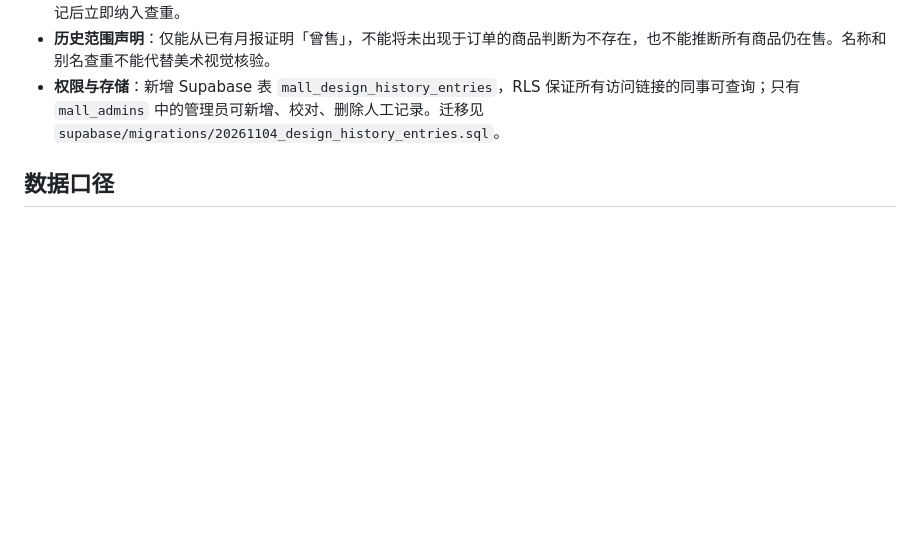
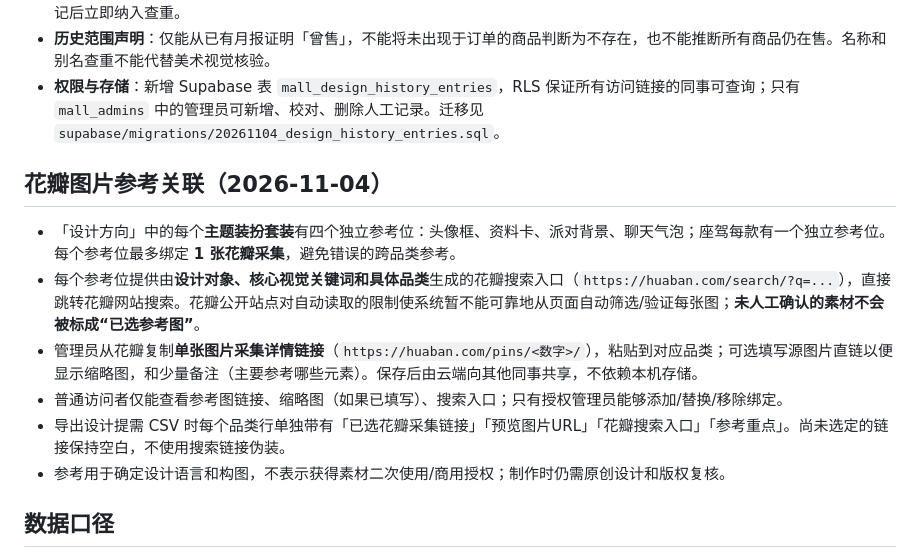
Before and after one commit to beaver123-sketch/mall-lifecycle-sop, a Markdown page: README.md, the part around the change. GitHub-like rendering; blank space fills up the shorter version.

Commit message:
docs: explain Huaban reference links, manual pin verification and exports

```diff
--- a/README.md
+++ b/README.md
@@ -48,6 +48,15 @@
 - **历史范围声明**：仅能从已有月报证明「曾售」，不能将未出现于订单的商品判断为不存在，也不能推断所有商品仍在售。名称和别名查重不能代替美术视觉核验。
 - **权限与存储**：新增 Supabase 表 `mall_design_history_entries`，RLS 保证所有访问链接的同事可查询；只有 `mall_admins` 中的管理员可新增、校对、删除人工记录。迁移见 `supabase/migrations/20261104_design_history_entries.sql`。
 
+## 花瓣图片参考关联（2026-11-04）
+
+- 「设计方向」中的每个**主题装扮套装**有四个独立参考位：头像框、资料卡、派对背景、聊天气泡；座驾每款有一个独立参考位。每个参考位最多绑定 **1 张花瓣采集**，避免错误的跨品类参考。
+- 每个参考位提供由**设计对象、核心视觉关键词和具体品类**生成的花瓣搜索入口（`https://huaban.com/search/?q=...`），直接跳转花瓣网站搜索。花瓣公开站点对自动读取的限制使系统暂不能可靠地从页面自动筛选/验证每张图；**未人工确认的素材不会被标成“已选参考图”**。
+- 管理员从花瓣复制**单张图片采集详情链接**（`https://huaban.com/pins/<数字>/`），粘贴到对应品类；可选填写源图片直链以便显示缩略图，和少量备注（主要参考哪些元素）。保存后由云端向其他同事共享，不依赖本机存储。
+- 普通访问者仅能查看参考图链接、缩略图（如果已填写）、搜索入口；只有授权管理员能够添加/替换/移除绑定。
+- 导出设计提需 CSV 时每个品类行单独带有「已选花瓣采集链接」「预览图片URL」「花瓣搜索入口」「参考重点」。尚未选定的链接保持空白，不使用搜索链接伪装。
+- 参考用于确定设计语言和构图，不表示获得素材二次使用/商用授权；制作时仍需原创设计和版权复核。
+
 ## 数据口径
 
 - SKU 唯一键：平台 + 品类 + 商品 ID，重号跨品类不合并。
```
